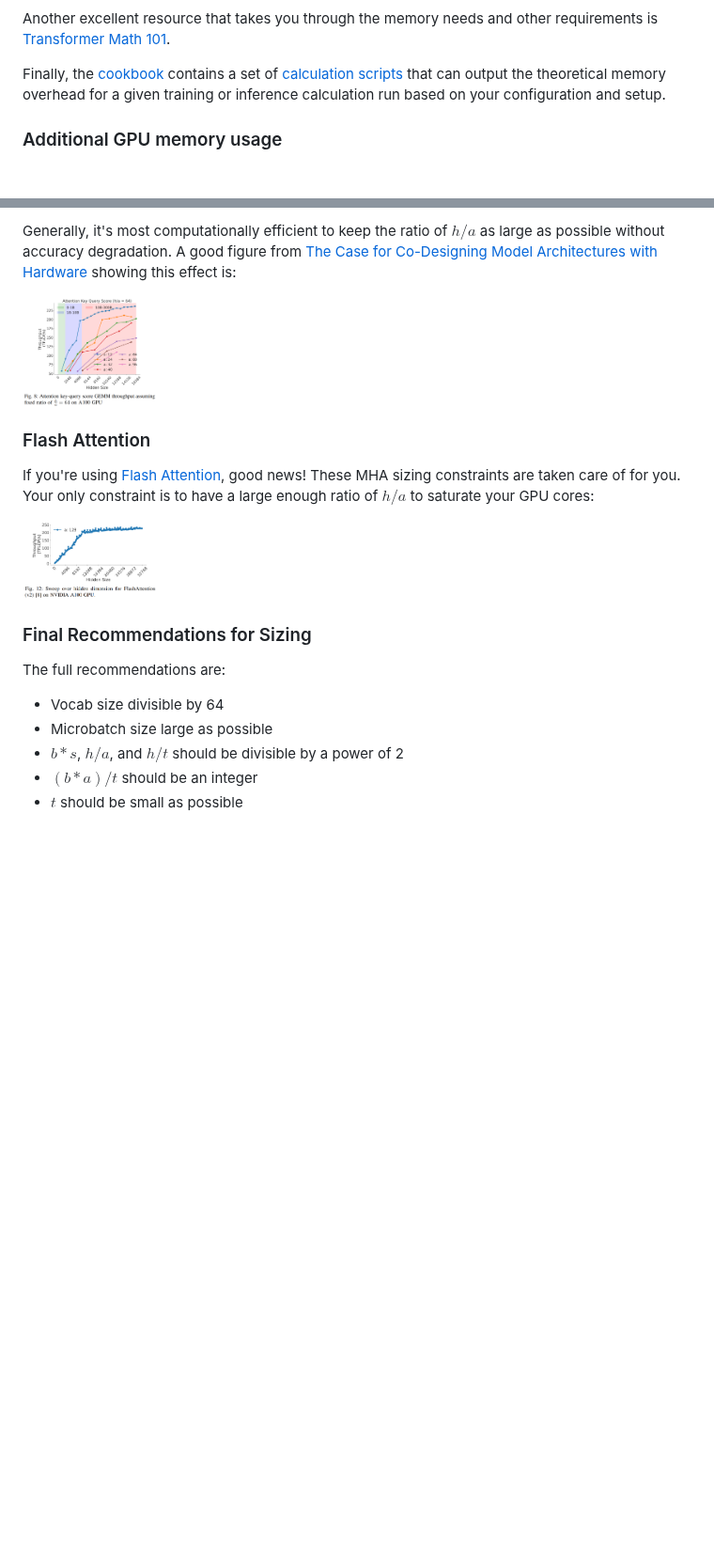
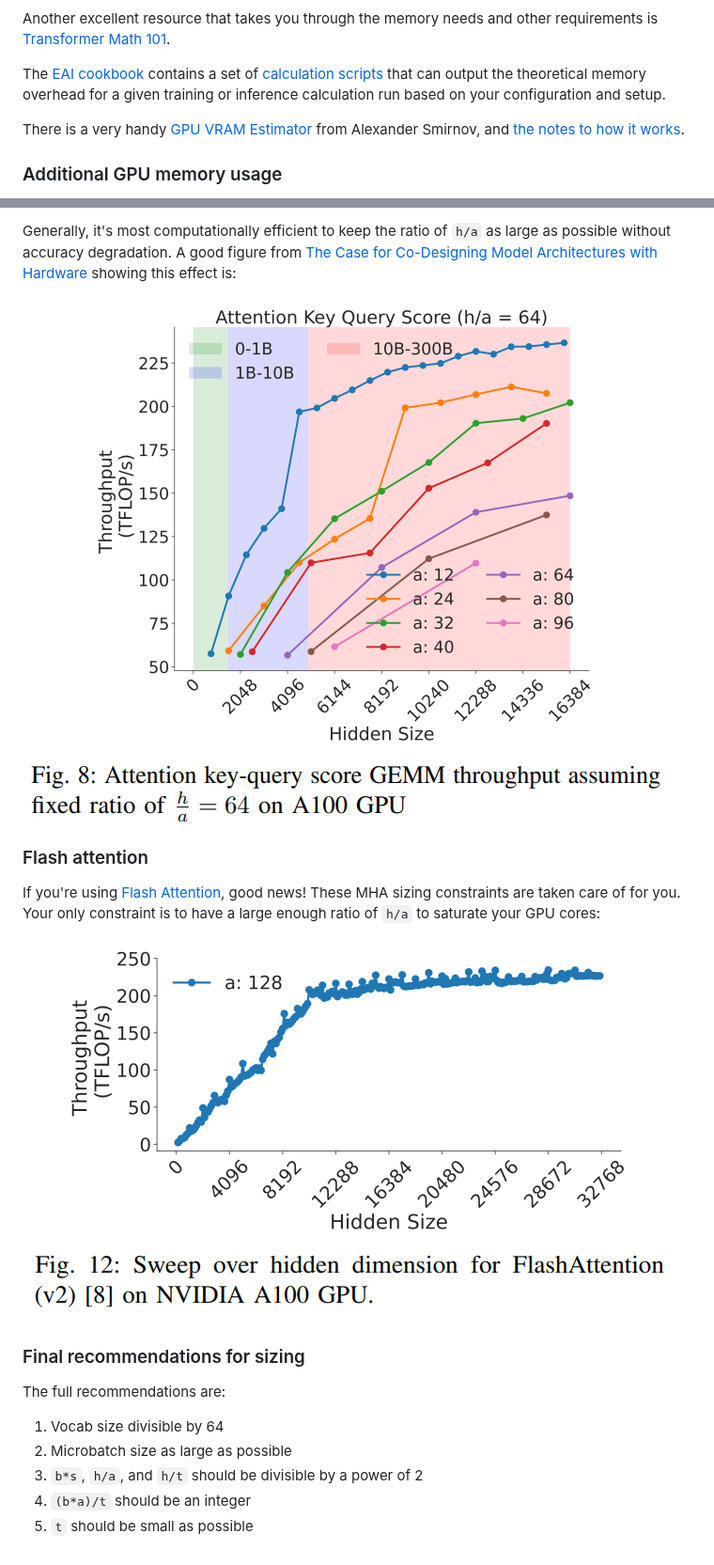
Before and after one commit to stas00/ml-engineering, a Markdown page: performance/software.md, 2 parts joined by grey strips. Shown at 94% size. Rendered like a GitHub page; blank space fills up the shorter version.

```diff
--- a/performance/software.md
+++ b/performance/software.md
@@ -270,7 +270,11 @@ For **inference**, the math is very similar to training, minus optimizer states
 Another excellent resource that takes you through the memory needs and other requirements is
 [Transformer Math 101](https://blog.eleuther.ai/transformer-math/).
 
-Finally, the [cookbook](https://github.com/EleutherAI/cookbook) contains a set of [calculation scripts](https://github.com/EleutherAI/cookbook/tree/main/calc) that can output the theoretical memory overhead for a given training or inference calculation run based on your configuration and setup.
+The [EAI cookbook](https://github.com/EleutherAI/cookbook) contains a set of [calculation scripts](https://github.com/EleutherAI/cookbook/tree/main/calc) that can output the theoretical memory overhead for a given training or inference calculation run based on your configuration and setup.
+
+There is a very handy [GPU VRAM Estimator](https://vram.asmirnov.xyz/) from Alexander Smirnov, and [the notes to how it works](https://asmirnov.xyz/vram).
+
+
 
 ### Additional GPU memory usage
 
@@ -501,21 +510,21 @@ More powers of 2 in $h/a$ helps!
 
-Generally, it's most computationally efficient to keep the ratio of $h/a$ as large as possible without accuracy degradation. A good figure from [The Case for Co-Designing Model Architectures with Hardware](https://arxiv.org/abs/2401.14489) showing this effect is:
+Generally, it's most computationally efficient to keep the ratio of `h/a` as large as possible without accuracy degradation. A good figure from [The Case for Co-Designing Model Architectures with Hardware](https://arxiv.org/abs/2401.14489) showing this effect is:
 
-<img src="images/attention-less-heads.png" width=20% height=20% />
+![attention heads](images/attention-less-heads.png)
 
 
-### Flash Attention
+### Flash attention
 
-If you're using [Flash Attention](https://github.com/Dao-AILab/flash-attention), good news! These MHA sizing constraints are taken care of for you. Your only constraint is to have a large enough ratio of $h/a$ to saturate your GPU cores:
+If you're using [Flash Attention](https://github.com/Dao-AILab/flash-attention), good news! These MHA sizing constraints are taken care of for you. Your only constraint is to have a large enough ratio of `h/a` to saturate your GPU cores:
 
-<img src="images/flash.png" width=20% height=20% />
+![flash attention](images/flash-attention.png)
 
 
-### Final Recommendations for Sizing
+### Final recommendations for sizing
 
 The full recommendations are:
-- Vocab size divisible by 64
-- Microbatch size large as possible
-- $b*s$, $h/a$, and $h/t$ should be divisible by a power of 2
-- $(b*a)/t$ should be an integer
-- $t$ should be small as possible
+1. Vocab size divisible by 64
+2. Microbatch size as large as possible
+3. `b*s`, `h/a`, and `h/t` should be divisible by a power of 2
+4. `(b*a)/t` should be an integer
+5. `t` should be small as possible
```
Also changed, not shown: other parts of performance/software.md (+13 -8 lines), performance/images/flash-attention.png (renamed from performance/images/flash.png), performance/images/notation.png (deleted), performance/images/tiling.png.
